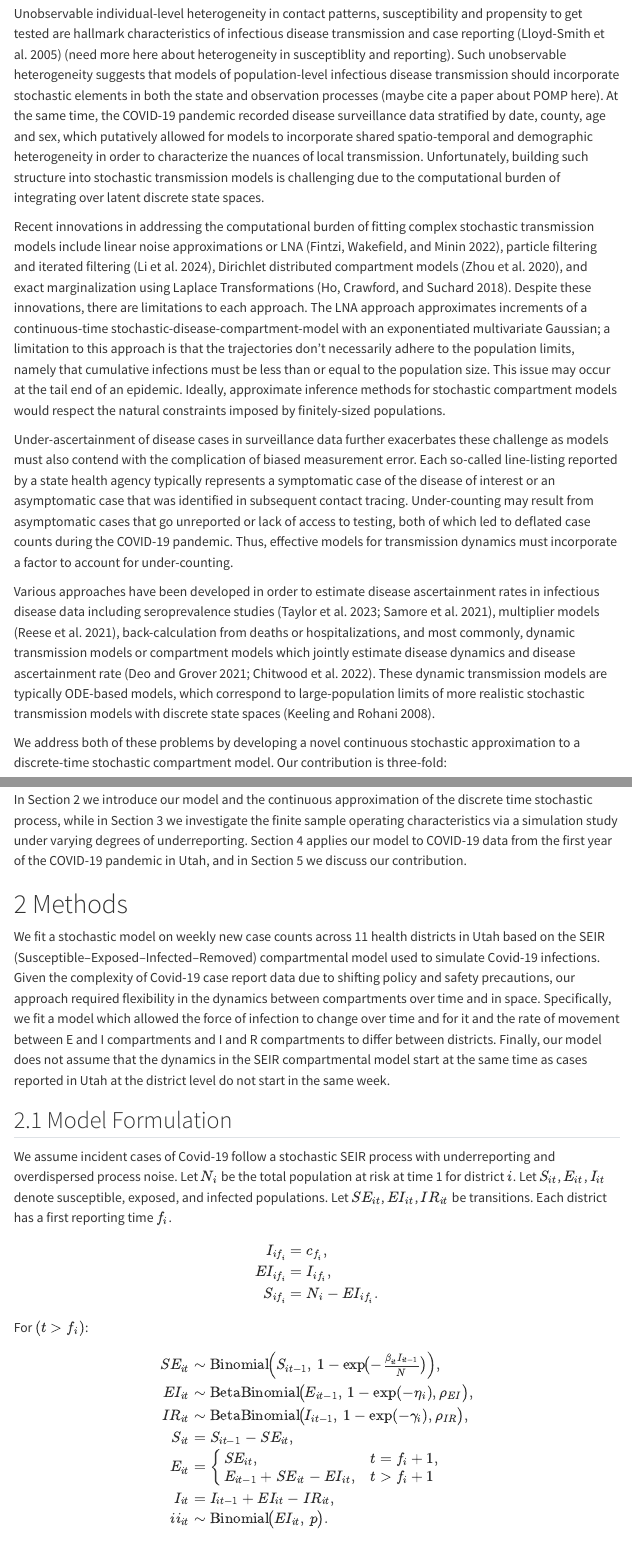
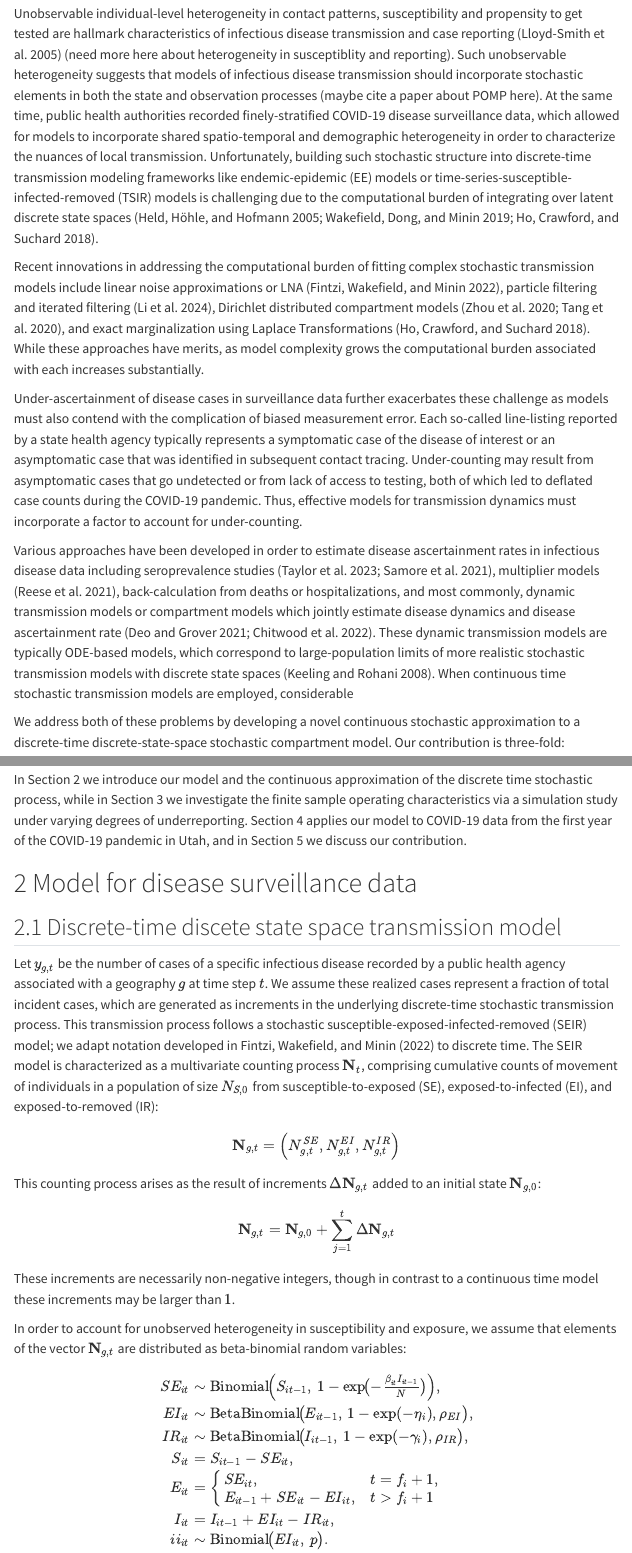
Before and after one commit to bbrintz/SEIR_underreport, a Quarto document (SEIR-paper.qmd): the page in a window 1100 px wide, from 520 px down, and a second part further down, joined at a grey line. Rendered offline with R 4.5, knitr and Pandoc in place of Quarto, with nearby package versions; some code elsewhere in the file could not run offline; menus at the side of the page are left out.

Commit message:
updats to methods

```diff
--- a/SEIR-paper.qmd
+++ b/SEIR-paper.qmd
@@ -52,25 +52,23 @@ rate_div=readRDS("rate_div_v2.rds")
 # Introduction
 
 Unobservable individual-level heterogeneity in contact patterns, susceptibility and propensity to get tested are hallmark characteristics of infectious disease transmission and case reporting [@lloydsmith] (need more here about heterogeneity in susceptiblity and reporting).
-Such unobservable heterogeneity suggests that models of population-level infectious disease transmission should incorporate stochastic elements in both the state and observation processes (maybe cite a paper about POMP here).
-At the same time, the COVID-19 pandemic recorded disease surveillance data stratified by date, county, age and sex, which putatively allowed for models to incorporate shared spatio-temporal and demographic heterogeneity in order to characterize the nuances of local transmission.
-Unfortunately, building such structure into stochastic transmission models is challenging due to the computational burden of integrating over latent discrete state spaces.
+Such unobservable heterogeneity suggests that models of infectious disease transmission should incorporate stochastic elements in both the state and observation processes (maybe cite a paper about POMP here).
+At the same time, public health authorities recorded finely-stratified COVID-19 disease surveillance data, which allowed for models to incorporate shared spatio-temporal and demographic heterogeneity in order to characterize the nuances of local transmission.
+Unfortunately, building such stochastic structure into discrete-time transmission modeling frameworks like endemic-epidemic (EE) models or time-series-susceptible-infected-removed (TSIR) models is challenging due to the computational burden of integrating over latent discrete state spaces [@2005-Held-Surveillance-Counts;@2019-Wakefield-Book-Surveillance-Data;@hoDirectLikelihoodbasedInference2018].
 
-Recent innovations in addressing the computational burden of fitting complex stochastic transmission models include linear noise approximations or LNA [@fintziLinearNoiseApproximation2022], particle filtering and iterated filtering [@liInferenceSpatiotemporalDynamics2024], Dirichlet distributed compartment models [@zhouSpatiotemporalEpidemiologicalPrediction2020], and exact marginalization using Laplace Transformations [@hoDirectLikelihoodbasedInference2018].
-Despite these innovations, there are limitations to each approach.
-The LNA approach approximates increments of a continuous-time stochastic-disease-compartment-model with an exponentiated multivariate Gaussian; a limitation to this approach is that the trajectories don't necessarily adhere to the population limits, namely that cumulative infections must be less than or equal to the population size.
-This issue may occur at the tail end of an epidemic.
-Ideally, approximate inference methods for stochastic compartment models would respect the natural constraints imposed by finitely-sized populations.
+Recent innovations in addressing the computational burden of fitting complex stochastic transmission models include linear noise approximations or LNA [@fintziLinearNoiseApproximation2022], particle filtering and iterated filtering [@liInferenceSpatiotemporalDynamics2024], Dirichlet distributed compartment models [@zhouSpatiotemporalEpidemiologicalPrediction2020;@tang2020], and exact marginalization using Laplace Transformations [@hoDirectLikelihoodbasedInference2018].
+While these approaches have merits, as model complexity grows the computational burden associated with each increases substantially.
 
 Under-ascertainment of disease cases in surveillance data further exacerbates these challenge as models must also contend with the complication of biased measurement error.
 Each so-called line-listing reported by a state health agency typically represents a symptomatic case of the disease of interest or an asymptomatic case that was identified in subsequent contact tracing.
-Under-counting may result from asymptomatic cases that go unreported or lack of access to testing, both of which led to deflated case counts during the COVID-19 pandemic.
+Under-counting may result from asymptomatic cases that go undetected or from lack of access to testing, both of which led to deflated case counts during the COVID-19 pandemic.
 Thus, effective models for transmission dynamics must incorporate a factor to account for under-counting.
 
 Various approaches have been developed in order to estimate disease ascertainment rates in infectious disease data including seroprevalence studies [@taylor2023seroprevalence; @samore2021probability], multiplier models [@reese2021estimated], back-calculation from deaths or hospitalizations, and most commonly, dynamic transmission models or compartment models which jointly estimate disease dynamics and disease ascertainment rate [@deo2021new; @chitwood2022reconstructing].
 These dynamic transmission models are typically ODE-based models, which correspond to large-population limits of more realistic stochastic transmission models with discrete state spaces [@keeling2008modeling].
+When continuous time stochastic transmission models are employed, considerable
 
-We address both of these problems by developing a novel continuous stochastic approximation to a discrete-time stochastic compartment model.
+We address both of these problems by developing a novel continuous stochastic approximation to a discrete-time discrete-state-space stochastic compartment model.
 Our contribution is three-fold:
 
 1. We allow for over-dispersed state transitions via beta-binomial random variables, while learning the extent of the over-dispersion.
@@ -84,4 +82,41 @@ The continuous approximation allows tractable computation through the use of  of
 In Section 2 we introduce our model and the continuous approximation of the discrete time stochastic process, while in Section 3 we investigate the finite sample operating characteristics via a simulation study under varying degrees of underreporting.
 Section 4 applies our model to COVID-19 data from the first year of the COVID-19 pandemic in Utah, and in Section 5 we discuss our contribution.
 
-# Methods
+# Model for disease surveillance data
+
+## Discrete-time discete state space transmission model
+
+Let $y_{g,t}$ be the number of cases of a specific infectious disease recorded by a public health agency associated with a geography $g$ at time step $t$.
+We assume these realized cases represent a fraction of total incident cases, which are generated as increments in the underlying discrete-time stochastic transmission process.
+This transmission process follows a stochastic susceptible-exposed-infected-removed (SEIR) model; we adapt notation developed in @fintziLinearNoiseApproximation2022 to discrete time.
+The SEIR model is characterized as a multivariate counting process $\mathbf{N}_t$, comprising cumulative counts of movement of individuals in a population of size $N_{S,0}$ from susceptible-to-exposed (SE), exposed-to-infected (EI), and exposed-to-removed (IR):
+$$
+\mathbf{N}_{g,t} = \left(N^{SE}_{g,t}, N^{EI}_{g,t}, N^{IR}_{g,t} \right)
+$$
+This counting process arises as the result of increments $\Delta \mathbf{N}_{g,t}$ added to an initial state $\mathbf{N}_{g,0}$:
+$$
+\begin{aligned}
+\mathbf{N}_{g,t} & = \mathbf{N}_{g,0} + \sum_{j=1}^t \Delta \mathbf{N}_{g,t}
+\end{aligned}
+$$
+These increments are necessarily non-negative integers, though in contrast to a continuous time model these increments may be larger than $1$.
+
+In order to account for unobserved heterogeneity in susceptibility and exposure, we assume that elements of the vector $\mathbf{N}_{g,t}$ are distributed as beta-binomial random variables:
+$$
+\begin{aligned}
+SE_{it} &\sim \text{Binomial}\!\Bigl(S_{it-1},\,1 - \exp\!\bigl(-\tfrac{\beta_{it}I_{it-1}}{N}\bigr)\Bigr),\\
+EI_{it} &\sim \text{BetaBinomial}\!\bigl(E_{it-1},\,1 - \exp(-\eta_i),\rho_{EI}\bigr),\\
+IR_{it} &\sim \text{BetaBinomial}\!\bigl(I_{it-1},\,1 - \exp(-\gamma_i),\rho_{IR}\bigr),\\
+S_{it} &= S_{it-1} - SE_{it},\\
+E_{it} &=
+  \begin{cases}
+    SE_{it}, & t = f_i + 1,\\
+    E_{it-1} + SE_{it} - EI_{it}, & t > f_i + 1
+  \end{cases}\\
+I_{it} &= I_{it-1} + EI_{it} - IR_{it},\\
+ii_{it} &\sim \text{Binomial}\!\bigl(EI_{it},\,p\bigr).
+\end{aligned}
+$$
+
+
+Then incident cases are denoted $\Delta N^{EI}_{g,t} = N^{EI}_{g,t} - N^{EI}_{g,t - 1}$ and $y_{g,t} \sim \text{Binomial}(\Delta N^{EI}_{g,t}, p)$.
--- a/try.bib
+++ b/try.bib
@@ -669,3 +669,20 @@
   year={2008},
   publisher={Princeton university press}
 }
+
+
+@article{2005-Held-Surveillance-Counts,
+	title = {A statistical framework for the analysis of multivariate infectious disease surveillance counts},
+	volume = {5},
+	issn = {1471-082X},
+	doi = {10.1191/1471082X05st098oa},
+	number = {3},
+	journal = {Statistical Modelling},
+	author = {Held, Leonhard and Höhle, Michael and Hofmann, Mathias},
+	month = oct,
+	year = {2005},
+	pages = {187--199},
+}
+
+
+@incollection{2019-Wakefield-Book-Surveillance-Data,
@@ -671,0 +692,10 @@
+	booktitle = {Handbook of {Infectious} {Disease} {Data} {Analysis}},
+	publisher = {Chapman and Hall/CRC},
+	author = {Wakefield, Jon and Dong, Tracy Qi and Minin, Vladimir N.},
+	year = {2019},
+	pages = {455--475},
+}
+
+
+@article{tang2020,
+	title = {A {Review} of {Multi}‐{Compartment} {Infectious} {Disease} {Models}},
@@ -671,0 +705 @@
+	number = {2},
@@ -671,0 +709,3 @@
+	year = {2020},
+	pages = {462--513},
+}
```
Also changed, not shown: SEIR-paper.qmd (3 more changed lines), try.bib (9 more changed lines).
